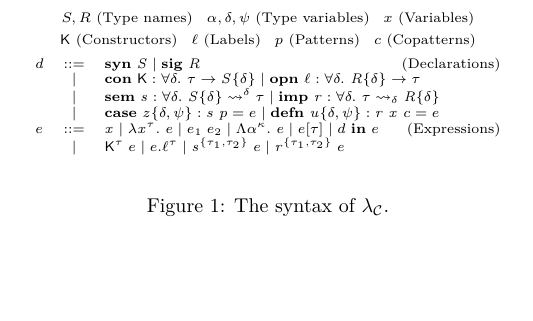
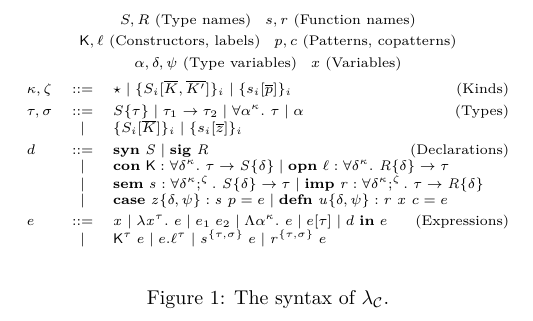
Before and after one commit to miking-lang/mcore-coq, a LaTeX document (tex/main.tex, which reads tex/macros.tex, tex/syntax.tex): part of the page, cut so that both start at the same text, the shorter picture padded with empty space. Compiled offline with XeLaTeX.

Commit message:
Update scratch, adding types and kinds again

```diff
--- a/tex/macros.tex
+++ b/tex/macros.tex
@@ -9,10 +9,10 @@
 \newcommand{\mcorecalc}{\ensuremath{\lambda_{\con}}\xspace}
 
 % Syntactic forms for types
-\newcommand{\tyall}[3]{\forall #1 :: #2.~#3}
+\newcommand{\tyall}[3]{\forall #1^{#2}.~#3}
 \newcommand{\tyarr}[2]{#1 \to #2}
 \newcommand{\tyvar}[1]{\fnvar{#1}}
-\newcommand{\tydata}[2]{#1\{#2\}}
+\newcommand{\tysyn}[2]{#1\{#2\}}
 % \newcommand{\tysem}[3]{#1 \rightsquigarrow^{#2} #3}
 
 % Syntactic forms for datatypes
@@ -26,10 +26,10 @@
 
 \newcommand{\dsyn}[1]{\fnkey{syn}~\fnvar{#1}}
 \newcommand{\dsig}[1]{\fnkey{sig}~\fnvar{#1}}
-\newcommand{\dcon}[4]{\fnkey{con}~\fnlab{#1} : \forall \fnvar{#2}.~ #3 \to \fnvar{#4}\{#2\}}
-\newcommand{\dopn}[4]{\fnkey{opn}~\fnlab{#1} : \forall \fnvar{#2}.~ \fnvar{#3}\{\fnvar{#2}\} \to #4}
-\newcommand{\dsem}[4]{\fnkey{sem}~\fnvar{#1} : \forall \fnvar{#2}.~ \fnvar{#3}\{\fnvar{#2}\} \rightsquigarrow^{\fnvar{#2}} #4}
-\newcommand{\dimp}[4]{\fnkey{imp}~\fnvar{#1} : \forall \fnvar{#2}.~ #3 \rightsquigarrow_{\fnvar{#2}} \fnvar{#4}\{\fnvar{#2}\}}
+\newcommand{\dcon}[5]{\fnkey{con}~\fnlab{#1} : \forall \fnvar{#2}^{#3}.~ #4 \to \fnvar{#5}\{#2\}}
+\newcommand{\dopn}[5]{\fnkey{opn}~\fnlab{#1} : \forall \fnvar{#2}^{#3}.~ \fnvar{#4}\{\fnvar{#2}\} \to #5}
+\newcommand{\dsem}[6]{\fnkey{sem}~\fnvar{#1} : \forall \fnvar{#2}^{#3};^#4.~ \fnvar{#5}\{\fnvar{#2}\} \to #6}
+\newcommand{\dimp}[6]{\fnkey{imp}~\fnvar{#1} : \forall \fnvar{#2}^{#3};^#4.~ #5 \to \fnvar{#6}\{\fnvar{#2}\}}
 \newcommand{\dcase}[6]{\fnkey{case}~\fnvar{#1}\{\fnvar{#2},\fnvar{#3}\} : \fnvar{#4}~#5 = #6}
 \newcommand{\ddefn}[7]{\fnkey{defn}~\fnvar{#1}\{\fnvar{#2},\fnvar{#3}\} : \fnvar{#4}~\fnvar{#5}~#6 = #7}
 
--- a/tex/syntax.tex
+++ b/tex/syntax.tex
@@ -1,17 +1,17 @@
 \begin{gather*}
-  S,R~\text{(Type names)}\quad \alpha,\delta,\psi~\text{(Type variables)} \quad x~\text{(Variables)}  \\
-  \fnlab{K}~\text{(Constructors)} \quad \ell~\text{(Labels)} \quad p~\text{(Patterns)} \quad c~\text{(Copatterns)}\\
+  S,R~\text{(Type names)}\quad s,r~\text{(Function names)}\\
+  \fnlab{K},\ell~\text{(Constructors, labels)} \quad p,c~\text{(Patterns, copatterns)} \\
+  \alpha,\delta,\psi~\text{(Type variables)} \quad x~\text{(Variables)}\\
   \begin{array}{lcl}
-  %   \tau &::=& \tysem{\tydata{T}{\con}}{}{\tau} \mid \tydata{T}{\con} \mid \tyarr{\tau_1}{\tau_2} \mid \tyall{\alpha}{\kappa}{\tau} \mid \tyvar{\alpha} \qquad\hfill\text{(Types)}\\[1mm]
-  %   \con &::=& \mathcal{P} \oplus \con \mid \mathcal{P} \otimes \con \mid \epsilon \mid \delta \qquad\hfill\text{(Constructor types)}\\[1mm]
-  %   \mathcal{P} &::=&  \fnlab{K}\{\overline{\ell = \mathcal{P}}\} \mid (\_ : \tau) \mid \mu X. \mathcal{P} \mid X \qquad\hfill\text{(Pattern types)}\\[1mm]
-  %   \kappa &::=& \kitype{} \mid \fnkey{Ext}(\tname, \fnlab{K}_i, \fnlab{K}_i\mathcal{L}_i) \qquad\hfill\text{(Kinds)}\\[1mm]
+    \kappa,\zeta &::=& \kitype{} \mid \{S_i[\overline{K}, \overline{K'}]\}_i \mid \{s_i[\overline{p}] \}_i \qquad\hfill\text{(Kinds)}\\[1mm]
+    \tau,\sigma &::=& \tysyn{S}{\tau} \mid \tyarr{\tau_1}{\tau_2} \mid \tyall{\alpha}{\kappa}{\tau} \mid \tyvar{\alpha} \qquad\hfill\text{(Types)}\\
+                 &\mid& \{S_i[\overline{K}]\}_i \mid \{s_i[\overline{z}]\}_i \\[1mm]
     d &::=& \dsyn{S} \mid \dsig{R} \qquad \hfill\text{(Declarations)}\\
-        & \mid & \dcon{K}{\delta}{\tau}{S} \mid \dopn{\ell}{\delta}{R}{\tau} \\
-        & \mid & \dsem{s}{\delta}{S}{\tau} \mid \dimp{r}{\delta}{\tau}{R} \\
-        & \mid & \dcase{z}{\delta}{\psi}{s}{p}{e} \mid \ddefn{u}{\delta}{\psi}{r}{x}{c}{e} \\
+        & \mid & \dcon{K}{\delta}{\kappa}{\tau}{S} \mid \dopn{\ell}{\delta}{\kappa}{R}{\tau} \\
+        & \mid & \dsem{s}{\delta}{\kappa}{\zeta}{S}{\tau} \mid \dimp{r}{\delta}{\kappa}{\zeta}{\tau}{R} \\
+        & \mid & \dcase{z}{\delta}{\psi}{s}{p}{e} \mid \ddefn{u}{\delta}{\psi}{r}{x}{c}{e} \\[1mm]
     e &::=& \tmvar{x} \mid \tmlam{x}{\tau}{e} \mid \tmapp{e_1}{e_2} \mid \tmtylam{\alpha}{\kappa}{e} \mid \tmtyapp{e}{\tau} \mid d~\fnkey{in}~e \qquad\hfill\text{(Expressions)}\\
-           & \mid & \tmcon{K}{\tau}{e} \mid \tmproj{e}{\ell}{\tau} \mid \tmsem{s}{\tau_1}{\tau_2}{e} \mid \tmimp{r}{\tau_1}{\tau_2}{e} \\
+           & \mid & \tmcon{K}{\tau}{e} \mid \tmproj{e}{\ell}{\tau} \mid \tmsem{s}{\tau}{\sigma}{e} \mid \tmimp{r}{\tau}{\sigma}{e} \\
            % & \mid & \tmmatch{e}{p}{e_1}{e_2} \\
            % & \mid & \tmext{e}{p} \\
     % \Gamma &::=& \cdot \mid \Gamma, x : \tau \mid \Gamma, \alpha :: \kappa \mid \Gamma, \envmatch{e}{p} \mid \Gamma, \envnomatch{e}{p} \qquad\hfill\text{(Typing environments)}\\
```
